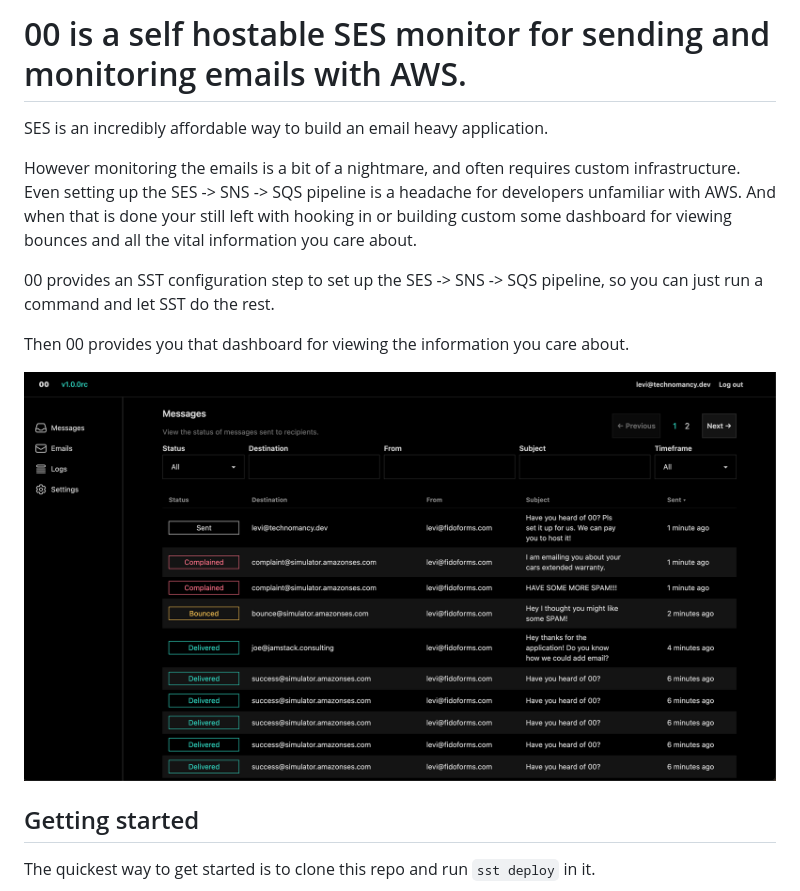
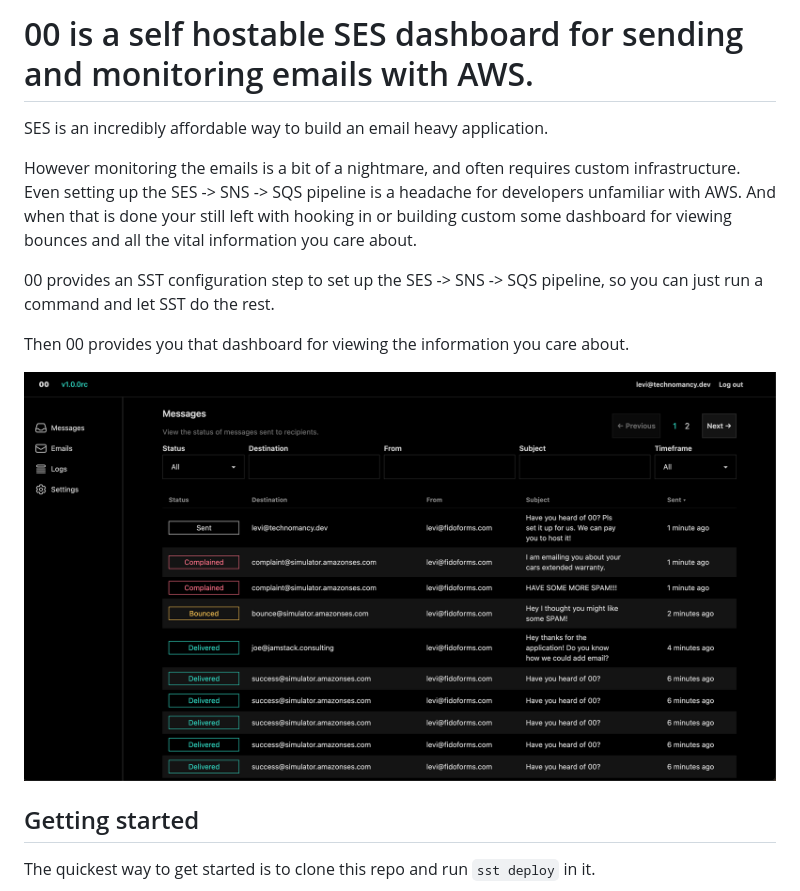
Before and after one commit to technomancy-dev/00, a Markdown page: README.md, the part around the change. Rendered like a GitHub page.

```diff
--- a/README.md
+++ b/README.md
@@ -1,4 +1,4 @@
-# 00 is a self hostable SES monitor for sending and monitoring emails with AWS.
+# 00 is a self hostable SES dashboard for sending and monitoring emails with AWS.
 
 SES is an incredibly affordable way to build an email heavy application.
 
@@ -9,7 +9,7 @@ so you can just run a command and let SST do the rest.
 
 Then 00 provides you that dashboard for viewing the information you care about.
 
-![Dashboard displaying emails](00.png)
+![Dashboard displaying emails](00-messages.png)
 
 ## Getting started
 
```
Also changed, not shown: 00-messages.png (renamed from 00.png).
